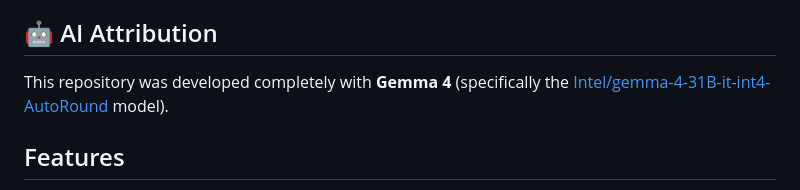
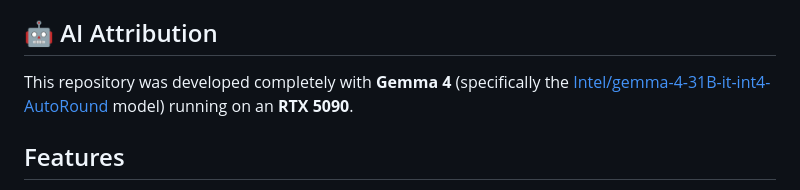
Before and after one commit to software-factory-vibe-city/seam-carving, a Markdown page: README.md, the part around the change. GitHub-like rendering.

Commit message:
Update AI attribution to include RTX 5090

```diff
--- a/README.md
+++ b/README.md
@@ -3,7 +3,7 @@
 Seam Stitching is a Rust implementation of the **Seam Carving** algorithm, used for content-aware image resizing. Unlike standard scaling, seam carving removes pixels along paths (seams) of low energy (low visual importance), allowing the image to be resized while preserving important features.
 
 ## 🤖 AI Attribution
-This repository was developed completely with **Gemma 4** (specifically the [Intel/gemma-4-31B-it-int4-AutoRound](https://huggingface.co/Intel/gemma-4-31B-it-int4-AutoRound) model).
+This repository was developed completely with **Gemma 4** (specifically the [Intel/gemma-4-31B-it-int4-AutoRound](https://huggingface.co/Intel/gemma-4-31B-it-int4-AutoRound) model) running on an **RTX 5090**.
 
 ## Features
 
```
